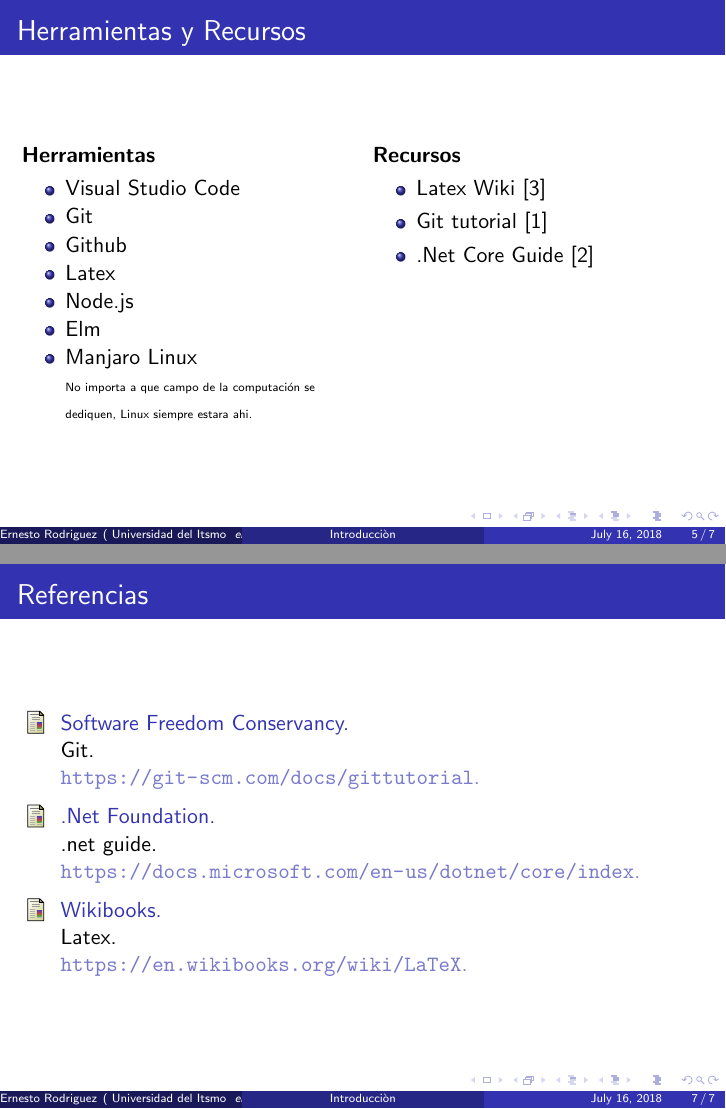
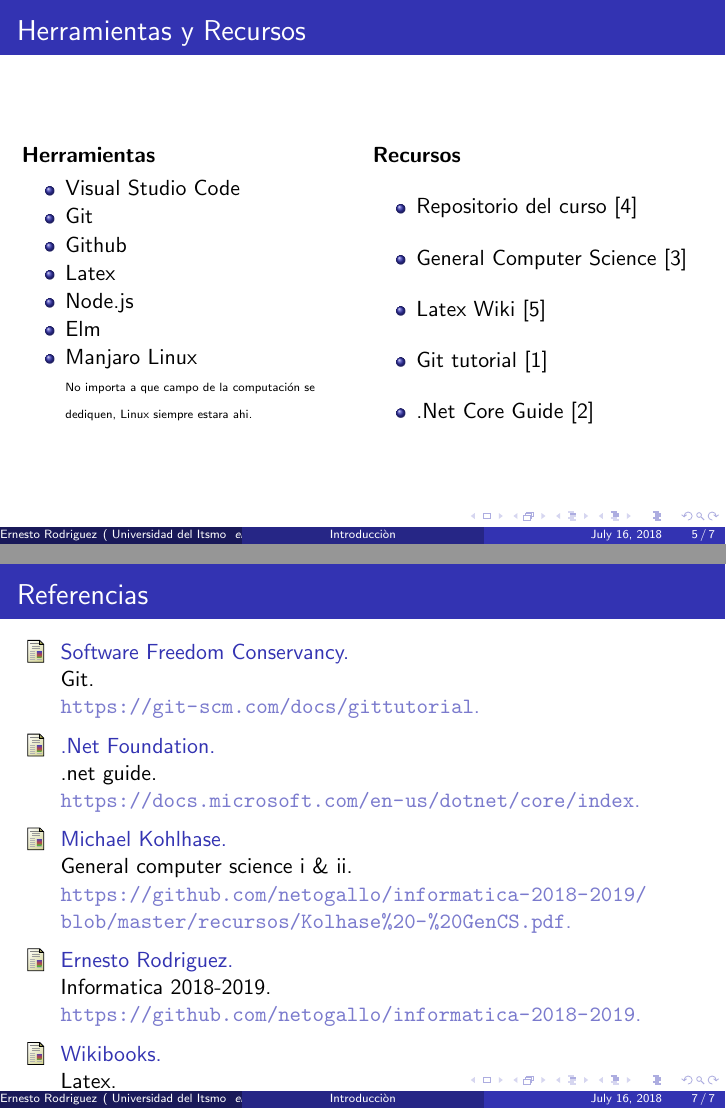
Before and after one commit to universidad-del-istmo/informatica-2018-2019, LaTeX slides (clases/semana 1/presentaciones/introduccion.tex, which reads recursos/referencias.bib): pages 5 and 7 of 7, joined at a grey line. The pictures show the PDF file clases/semana 1/presentaciones/introduccion.pdf that the author committed with the source.

Commit message:
Agregadas las referencias

```diff
--- a/clases/semana 1/presentaciones/introduccion.tex
+++ b/clases/semana 1/presentaciones/introduccion.tex
@@ -98,6 +98,8 @@
 \columnbreak
 {\bf Recursos}
 \begin{itemize}
+    \item{Repositorio del curso \cite{Repositorio}}
+    \item{General Computer Science \cite{GenCS}}
     \item Latex Wiki \cite{Latex}
     \item Git tutorial \cite{GitTutorial}
     \item .Net Core Guide \cite{DotNetGuide}
--- a/recursos/referencias.bib
+++ b/recursos/referencias.bib
@@ -32,3 +42,7 @@
+    GenCS,
+    author = "Michael Kohlhase",
+    title = "General Computer Science I \& II",
+    howpublished = "\url{https://github.com/netogallo/informatica-2018-2019/blob/master/recursos/Kolhase%20-%20GenCS.pdf}"
 }
 
 @misc{
```
Also changed, not shown: clases/semana 1/presentaciones/introduccion.pdf, recursos/referencias.bib (10 more changed lines).
